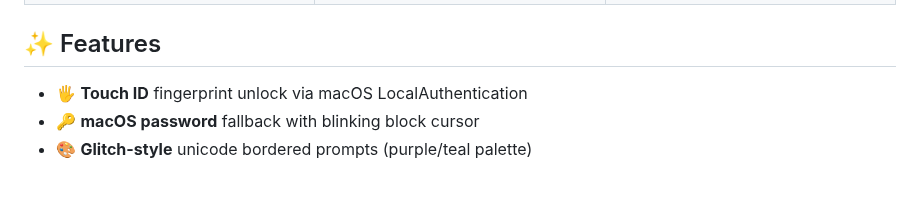
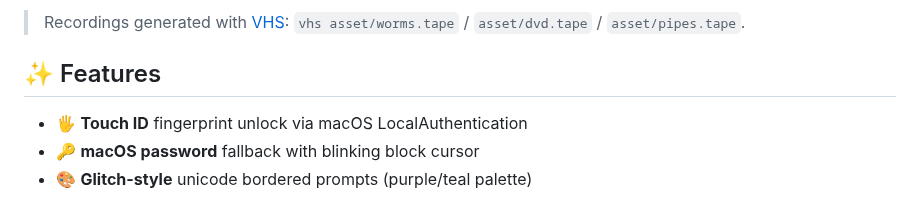
Before and after one commit to retr0h/tlock, a Markdown page: README.md, the part around one of its changes. GitHub-like rendering.

Commit message:
feat: replace screensaver screenshots with VHS-generated GIFs (#11)
Co-authored-by: Claude Opus 4.7 (1M context) <noreply@anthropic.com>

```diff
--- a/README.md
+++ b/README.md
@@ -49,4 +39,7 @@ A terminal lock screen for macOS that uses **Touch ID** for biometric unlock wit
 </table>
+
+> Recordings generated with [VHS](https://github.com/charmbracelet/vhs):
+> `vhs asset/worms.tape` / `asset/dvd.tape` / `asset/pipes.tape`.
 
 ## ✨ Features
 
```
Also changed, not shown: other parts of README.md (+3 -13 lines), asset/dvd.gif (added), 5 other files.
